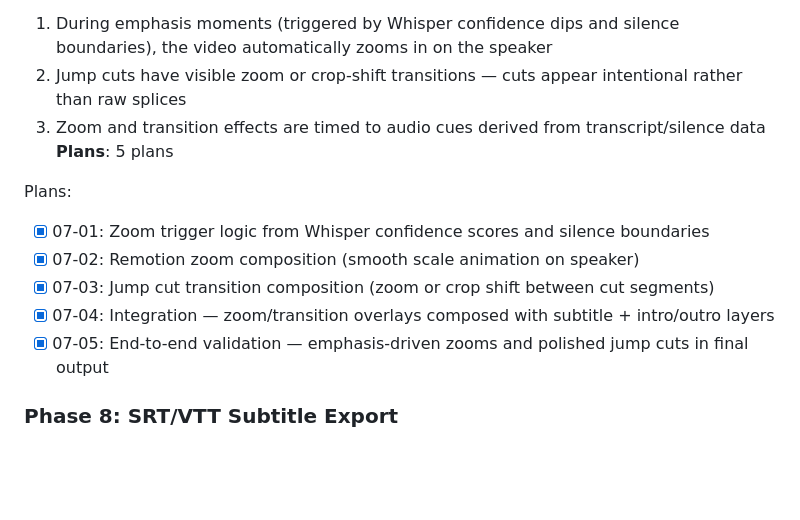
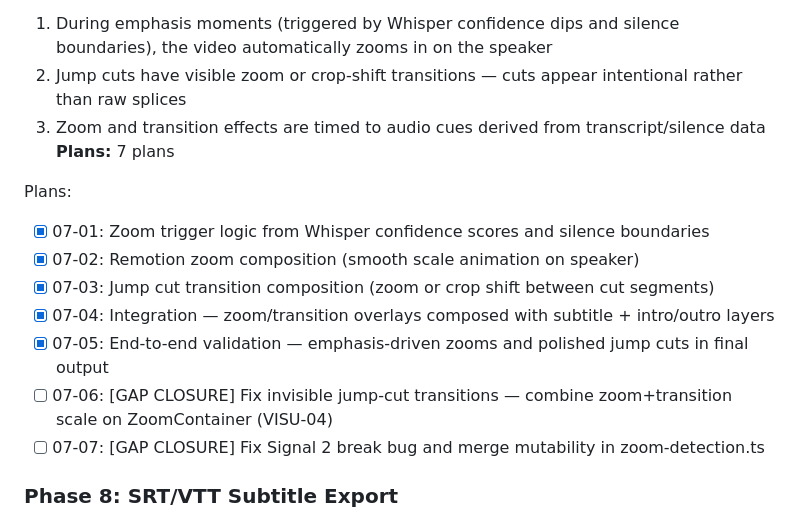
Before and after one commit to luishelgueradev/reel-factory, a Markdown page: .planning/ROADMAP.md, the part around the change. GitHub-like rendering; blank space fills up the shorter version.

Commit message:
docs(07): create gap closure plans for visual effects BLOCKER and warnings

```diff
--- a/.planning/ROADMAP.md
+++ b/.planning/ROADMAP.md
@@ -135,7 +135,7 @@ Plans:
   1. During emphasis moments (triggered by Whisper confidence dips and silence boundaries), the video automatically zooms in on the speaker
   2. Jump cuts have visible zoom or crop-shift transitions — cuts appear intentional rather than raw splices
   3. Zoom and transition effects are timed to audio cues derived from transcript/silence data
-**Plans**: 5 plans
+**Plans:** 7 plans
 
 Plans:
 - [x] 07-01: Zoom trigger logic from Whisper confidence scores and silence boundaries
@@ -143,6 +143,8 @@ Plans:
 - [x] 07-03: Jump cut transition composition (zoom or crop shift between cut segments)
 - [x] 07-04: Integration — zoom/transition overlays composed with subtitle + intro/outro layers
 - [x] 07-05: End-to-end validation — emphasis-driven zooms and polished jump cuts in final output
+- [ ] 07-06: [GAP CLOSURE] Fix invisible jump-cut transitions — combine zoom+transition scale on ZoomContainer (VISU-04)
+- [ ] 07-07: [GAP CLOSURE] Fix Signal 2 break bug and merge mutability in zoom-detection.ts
 
 ### Phase 8: SRT/VTT Subtitle Export
 **Goal**: SRT and VTT sidecar subtitle files are generated alongside the burned-in video for platform upload
```
Also changed, not shown: 2 other files.
